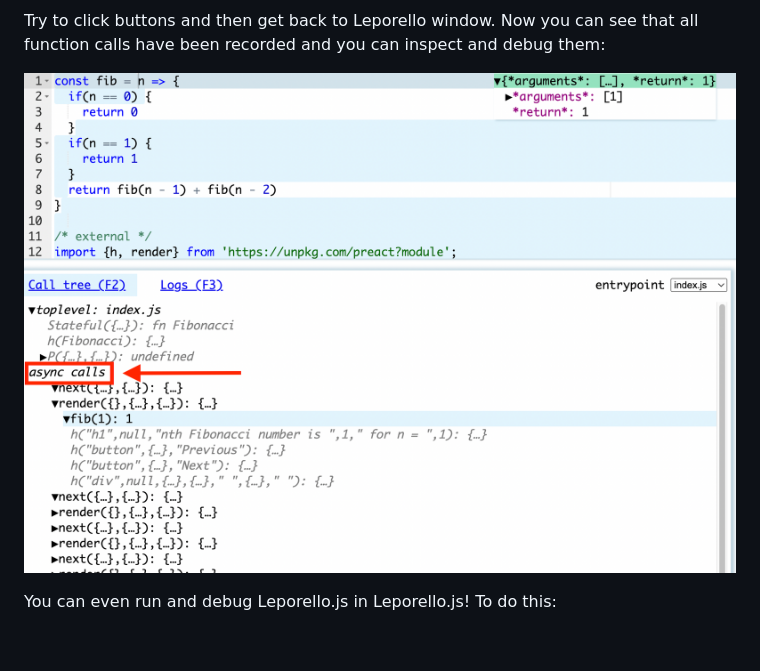
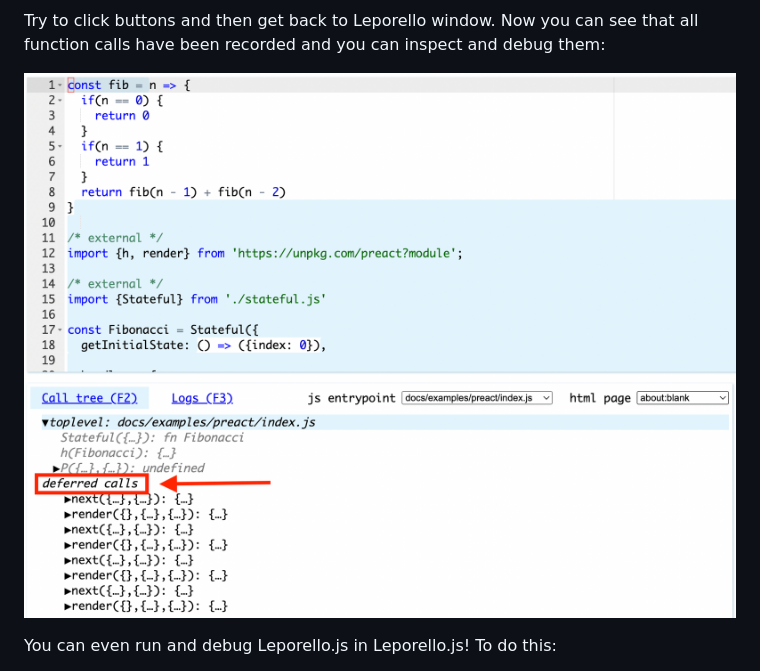
Before and after one commit to leporello-js/leporello-js, a Markdown page: README.md, the part around the change. Rendered like a GitHub page; pictures changed too: docs/images/async_calls.png (deleted), docs/images/deferred_calls.png (added); blank space fills up the shorter version.

Commit message:
rename async calls -> deferred calls

```diff
--- a/README.md
+++ b/README.md
@@ -186,7 +186,7 @@ Try to click buttons and then get back to Leporello window. Now you can see
 that all function calls have been recorded and you can inspect and debug
 them:
 
-![Async calls](docs/images/async_calls.png)
+![Deferred calls](docs/images/deferred_calls.png)
 
 You can even run and debug Leporello.js in Leporello.js! To do this:
 
```
